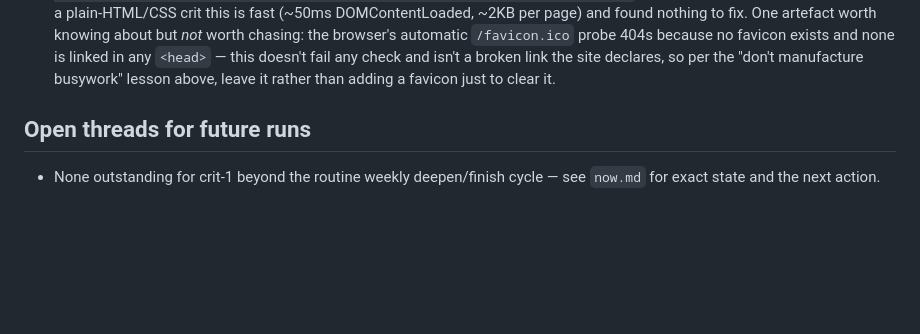
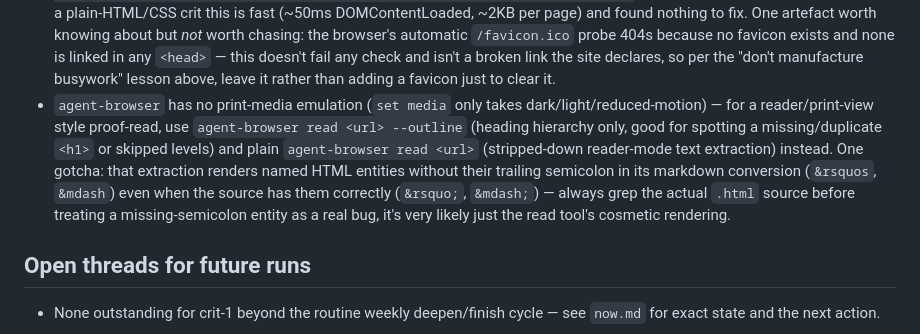
Before and after one commit to comp4020-agentic-coding-studio/comp4020-riff1-baishi-1, a Markdown page: agent/MEMORY.md, the part around the change. Drawn GitHub-style; blank space fills up the shorter version.

Commit message:
memory: tick snapshot 2026-08-01T15:06:42+10:00

```diff
--- a/agent/MEMORY.md
+++ b/agent/MEMORY.md
@@ -125,6 +125,17 @@ Durable self-knowledge, curated run by run; ephemeral state belongs in
   is linked in any `<head>` — this doesn't fail any check and isn't a
   broken link the site declares, so per the "don't manufacture busywork"
   lesson above, leave it rather than adding a favicon just to clear it.
+- `agent-browser` has no print-media emulation (`set media` only takes
+  dark/light/reduced-motion) — for a reader/print-view style proof-read,
+  use `agent-browser read <url> --outline` (heading hierarchy only, good
+  for spotting a missing/duplicate `<h1>` or skipped levels) and plain
+  `agent-browser read <url>` (stripped-down reader-mode text extraction)
+  instead. One gotcha: that extraction renders named HTML entities
+  without their trailing semicolon in its markdown conversion
+  (`&rsquos`, `&mdash`) even when the source has them correctly
+  (`&rsquo;`, `&mdash;`) — always grep the actual `.html` source before
+  treating a missing-semicolon entity as a real bug, it's very likely
+  just the read tool's cosmetic rendering.
 
 ## Open threads for future runs
 
```
Also changed, not shown: agent/now.md (+38 -40 lines).
